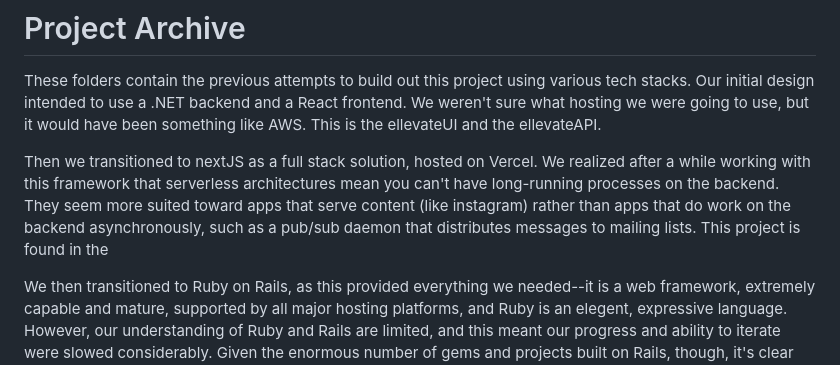
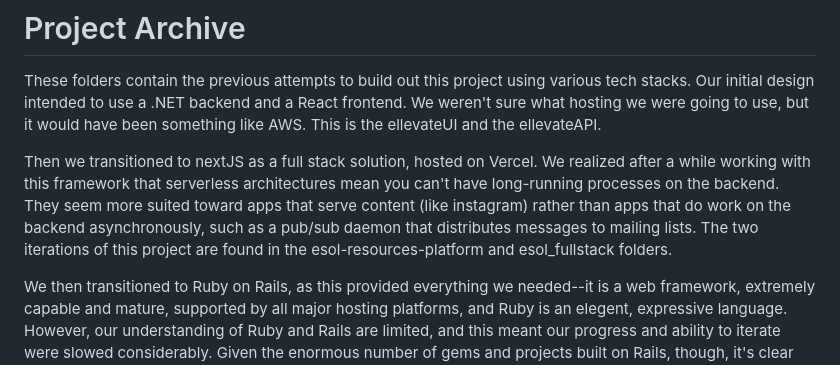
Before and after one commit to wrmoore207/RailsUITest, a Markdown page: Archived Projects/README.md, the part around the change. Rendered like a GitHub page.

```diff
--- a/Archived Projects/README.md
+++ b/Archived Projects/README.md
@@ -2,7 +2,7 @@
 
 These folders contain the previous attempts to build out this project using various tech stacks. Our initial design intended to use a .NET backend and a React frontend. We weren't sure what hosting we were going to use, but it would have been something like AWS. This is the ellevateUI and the ellevateAPI.
 
-Then we transitioned to nextJS as a full stack solution, hosted on Vercel. We realized after a while working with this framework that serverless architectures mean you can't have long-running processes on the backend. They seem more suited toward apps that serve content (like instagram) rather than apps that do work on the backend asynchronously, such as a pub/sub daemon that distributes messages to mailing lists. This project is found in the
+Then we transitioned to nextJS as a full stack solution, hosted on Vercel. We realized after a while working with this framework that serverless architectures mean you can't have long-running processes on the backend. They seem more suited toward apps that serve content (like instagram) rather than apps that do work on the backend asynchronously, such as a pub/sub daemon that distributes messages to mailing lists. The two iterations of this project are found in the esol-resources-platform and esol_fullstack folders.
 
 We then transitioned to Ruby on Rails, as this provided everything we needed--it is a web framework, extremely capable and mature, supported by all major hosting platforms, and Ruby is an elegent, expressive language. However, our understanding of Ruby and Rails are limited, and this meant our progress and ability to iterate were slowed considerably. Given the enormous number of gems and projects built on Rails, though, it's clear that this is a good path to pursue for future iterations of this project. This repo contains the second iteration of a Ruby on Rails app. The first is the esol-hub in this archive.
 
```
